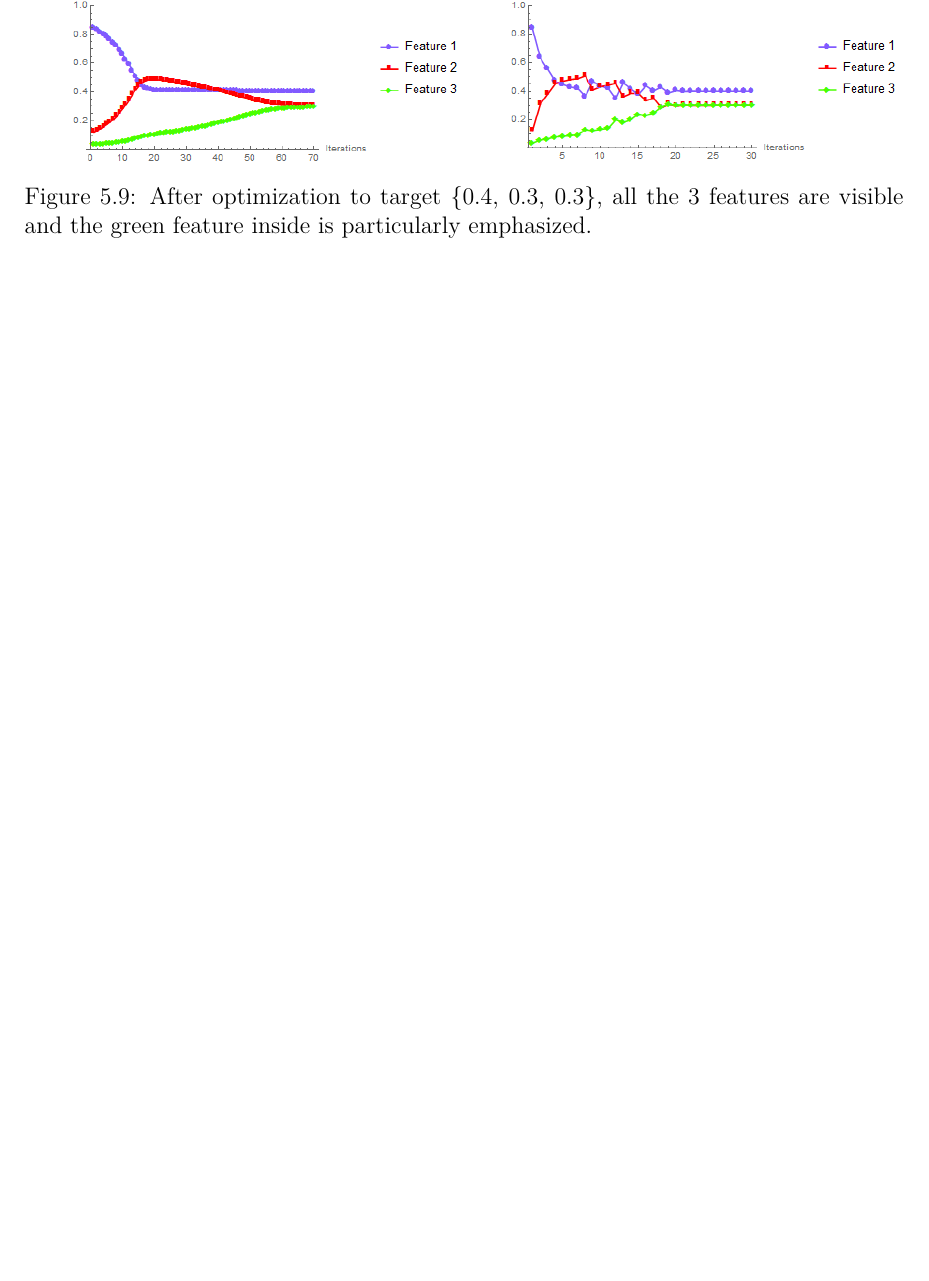
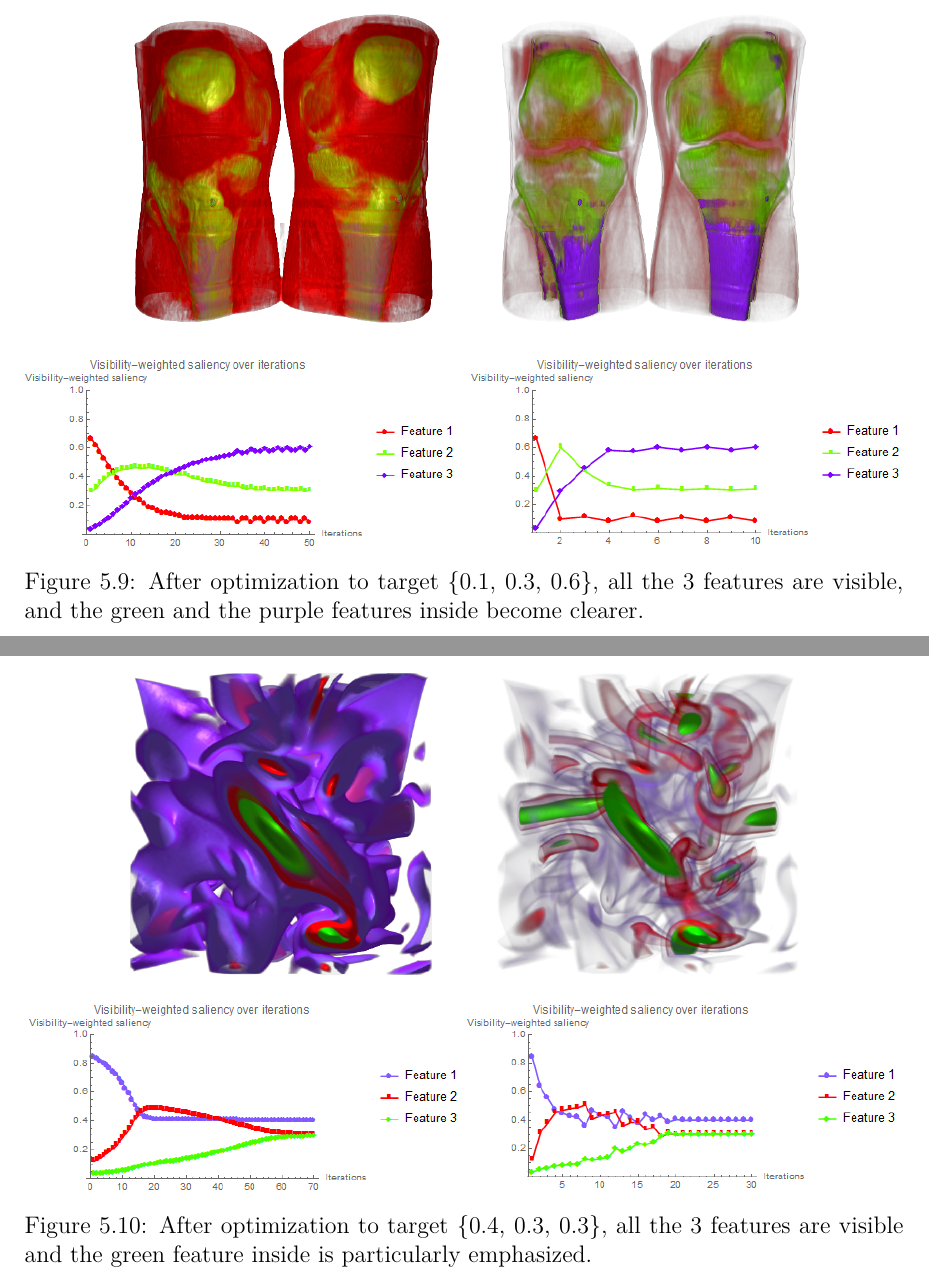
Before and after one commit to luosz/phd-thesis, a LaTeX thesis (thesis/thesis.tex, which reads thesis/chapter6.tex): part of page 72 of 91 before the commit and two parts of pages 72 and 73 of 92 after it, the two joined at a grey line, cut at the place of the change, the shorter picture padded with empty space. Compiled offline with pdfLaTeX.

Commit message:
add images

```diff
--- a/thesis/chapter6.tex
+++ b/thesis/chapter6.tex
@@ -315,6 +315,24 @@ Results were obtained in our experimental programs written in Wolfram Mathematic
 \begin{figure}
 	\centering
 	\begin{minipage}{.4\textwidth}
+		\includegraphics[width=1\linewidth]{images/CT-Knee_naive}
+	\end{minipage}~
+	\begin{minipage}{.4\textwidth}
+		\includegraphics[width=1\linewidth]{images/CT-Knee_naive_optimized_linesearch}
+	\end{minipage}
+	\begin{minipage}{.49\textwidth}
+		\includegraphics[width=1\linewidth]{images/CT-Knee_naive_saliency_fixed}
+	\end{minipage}~
+	\begin{minipage}{.49\textwidth}
+		\includegraphics[width=1\linewidth]{images/CT-Knee_naive_saliency_parallelsearch}
+	\end{minipage}
+	\caption{After optimization to target \{0.1, 0.3, 0.6\}, all the 3 features are visible, and the green and the purple features inside become clearer.}
+	\label{fig:CT-Knee_naive_optimized}
+\end{figure}
+
+\begin{figure}
+	\centering
+	\begin{minipage}{.4\textwidth}
 		\includegraphics[width=1\linewidth]{images/vortex_naive}
 	\end{minipage}~
 	\begin{minipage}{.4\textwidth}
```
Also changed, not shown: thesis/images/CT-Knee_naive.png (added), thesis/images/CT-Knee_naive_optimized_linesearch.png (added), thesis/images/CT-Knee_naive_saliency_fixed.png (added), thesis/images/CT-Knee_naive_saliency_parallelsearch.png (added), thesis/images/tf_CT-Knee_naive.png (added), thesis/images/tf_CT-Knee_naive_optimized_linesearch.png (added).
